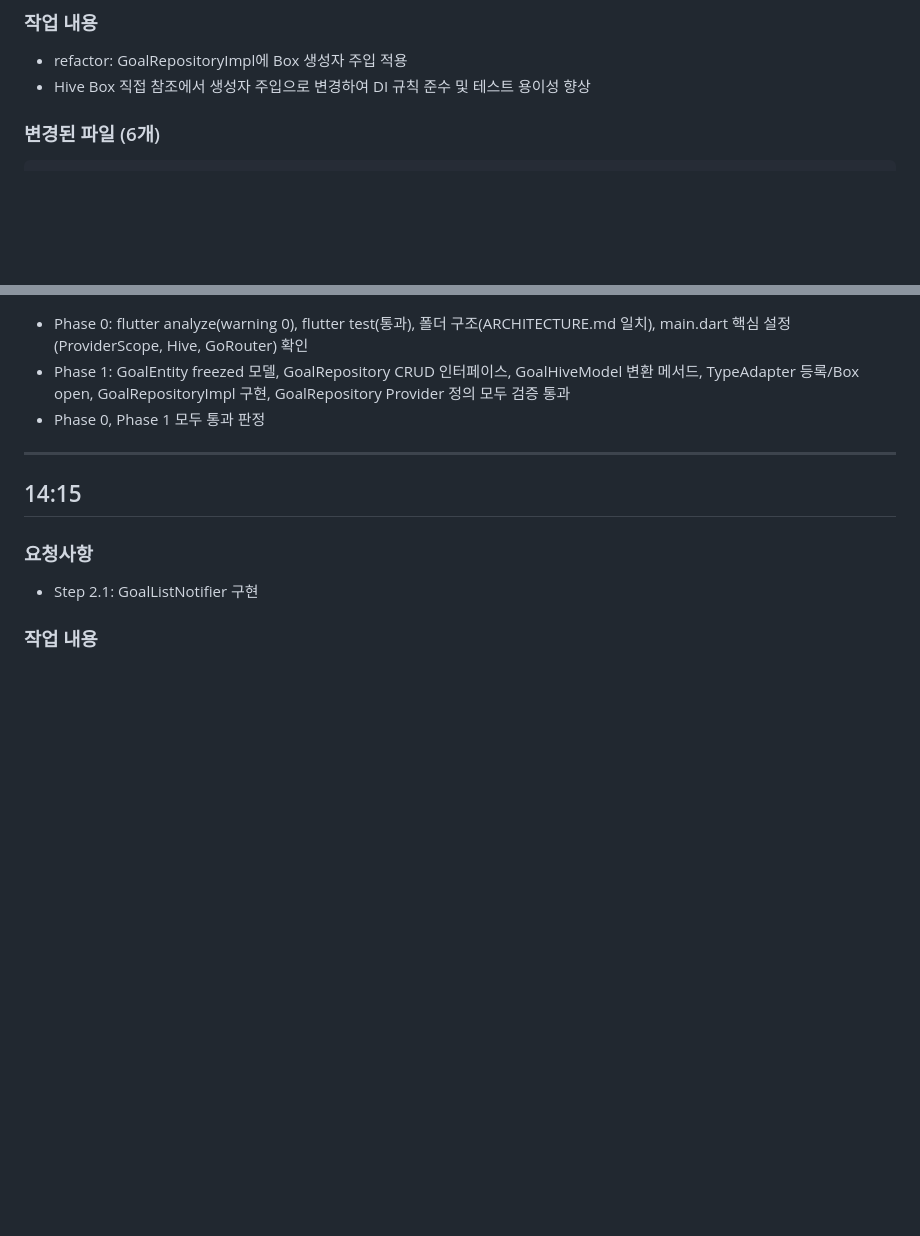
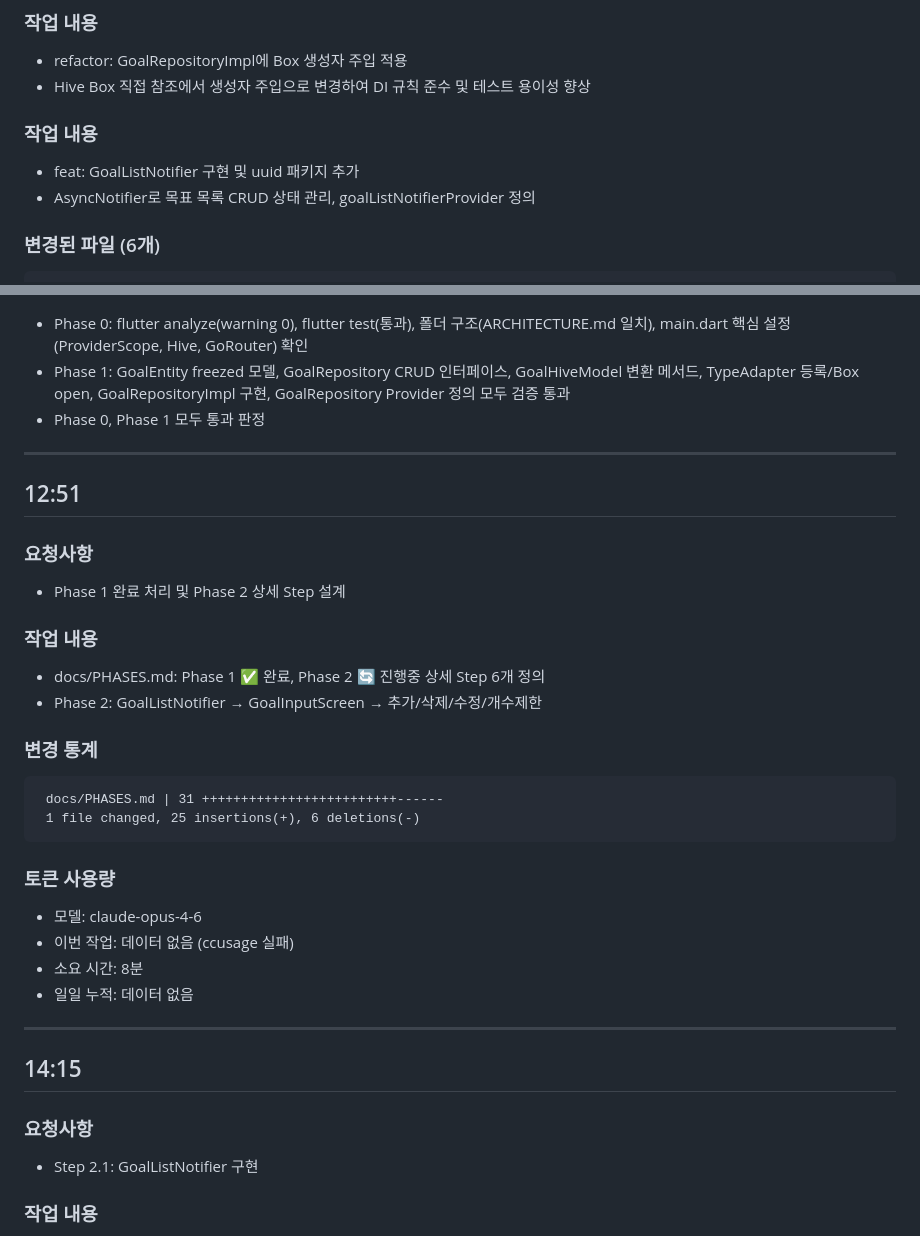
Before and after one commit to kangraemin/brain-tracy, a Markdown page: .worklogs/2026-02-22.md, 2 parts joined by grey strips. Rendered like a GitHub page; blank space fills up the shorter version.

Commit message:
docs: Phase 1 완료 및 Phase 2 설계 워크로그 추가
Co-Authored-By: Claude Opus 4.6 <noreply@anthropic.com>

````diff
--- a/.worklogs/2026-02-22.md
+++ b/.worklogs/2026-02-22.md
@@ -118,6 +118,10 @@
 ### 작업 내용
 - refactor: GoalRepositoryImpl에 Box 생성자 주입 적용
 - Hive Box 직접 참조에서 생성자 주입으로 변경하여 DI 규칙 준수 및 테스트 용이성 향상
+
+### 작업 내용
+- feat: GoalListNotifier 구현 및 uuid 패키지 추가
+- AsyncNotifier로 목표 목록 CRUD 상태 관리, goalListNotifierProvider 정의
 
 ### 변경된 파일 (6개)
 ```
@@ -399,6 +403,29 @@ macos/Podfile
 
 ---
 
+## 12:51
+
+### 요청사항
+- Phase 1 완료 처리 및 Phase 2 상세 Step 설계
+
+### 작업 내용
+- docs/PHASES.md: Phase 1 ✅ 완료, Phase 2 🔄 진행중 상세 Step 6개 정의
+- Phase 2: GoalListNotifier → GoalInputScreen → 추가/삭제/수정/개수제한
+
+### 변경 통계
+```
+ docs/PHASES.md | 31 +++++++++++++++++++++++++------
+ 1 file changed, 25 insertions(+), 6 deletions(-)
+```
+
+### 토큰 사용량
+- 모델: claude-opus-4-6
+- 이번 작업: 데이터 없음 (ccusage 실패)
+- 소요 시간: 8분
+- 일일 누적: 데이터 없음
+
+---
+
 ## 14:15
 
 ### 요청사항
````
